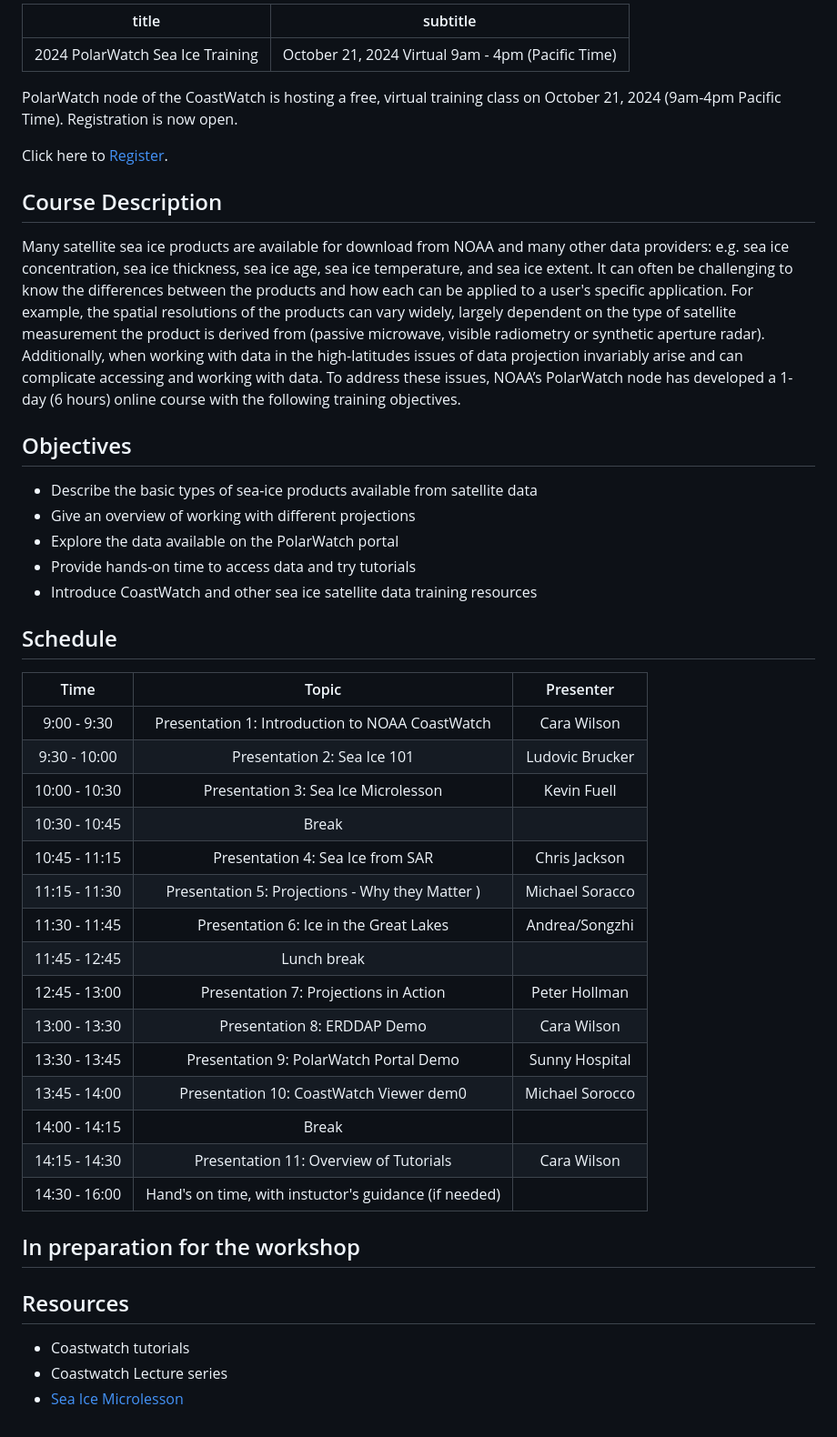
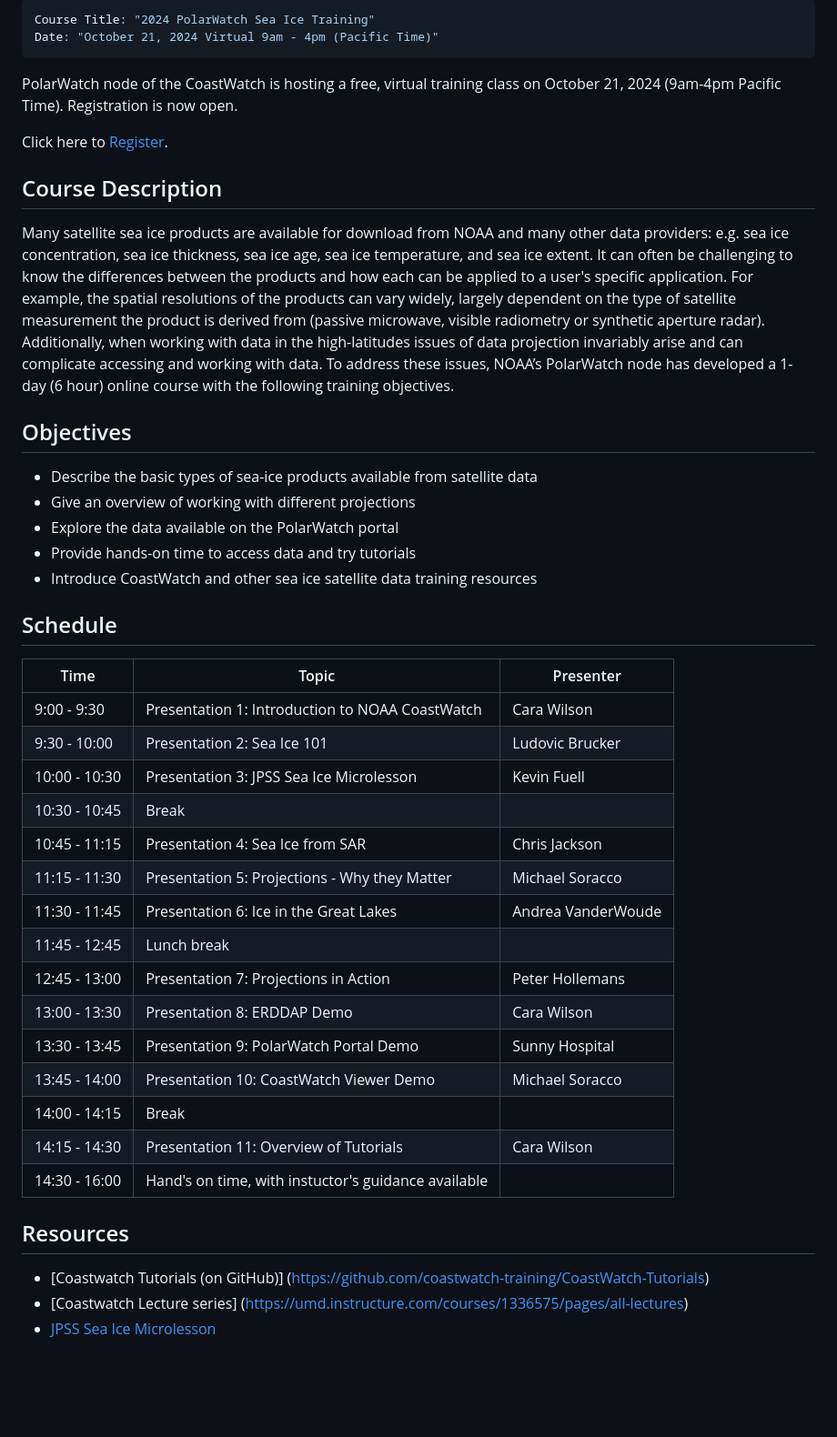
Before and after one commit to coastwatch-training/CoastWatch-Workshops, a Markdown page: courses/seaice24.md, the part around the change. Shown at 91% size. Rendered like a GitHub page; blank space fills up the shorter version.

Commit message:
Update seaice24.md
Added links for resources, and did some general clean-up

```diff
--- a/courses/seaice24.md
+++ b/courses/seaice24.md
@@ -1,6 +1,6 @@
 ---
-title: "2024 PolarWatch Sea Ice Training"
-subtitle: "October 21, 2024 Virtual 9am - 4pm (Pacific Time)"
+Course Title: "2024 PolarWatch Sea Ice Training"
+Date: "October 21, 2024 Virtual 9am - 4pm (Pacific Time)"
 ---
 
 PolarWatch node of the CoastWatch is hosting a free, virtual training class on October 21, 2024 (9am-4pm Pacific Time). Registration is now open.
@@ -9,7 +9,7 @@ Click here to [Register](https://lp.constantcontactpages.com/ev/reg/78xuhzs/lp/e
 
 
 ## Course Description
-Many satellite sea ice products are available for download from NOAA and many other data providers: e.g. sea ice concentration, sea ice thickness, sea ice age, sea ice temperature, and sea ice extent. It can often be challenging to know the differences between the products and how each can be applied to a user's specific application. For example, the spatial resolutions of the products can vary widely, largely dependent on the type of satellite measurement the product is derived from (passive microwave, visible radiometry or synthetic aperture radar). Additionally, when working with data in the high-latitudes issues of data projection invariably arise and can complicate accessing and working with data. To address these issues, NOAA’s PolarWatch node has developed a 1-day (6 hours) online course with the following training objectives.
+Many satellite sea ice products are available for download from NOAA and many other data providers: e.g. sea ice concentration, sea ice thickness, sea ice age, sea ice temperature, and sea ice extent. It can often be challenging to know the differences between the products and how each can be applied to a user's specific application. For example, the spatial resolutions of the products can vary widely, largely dependent on the type of satellite measurement the product is derived from (passive microwave, visible radiometry or synthetic aperture radar). Additionally, when working with data in the high-latitudes issues of data projection invariably arise and can complicate accessing and working with data. To address these issues, NOAA’s PolarWatch node has developed a 1-day (6 hour) online course with the following training objectives.
 
 ## Objectives
 * Describe the basic types of sea-ice products available from satellite data
@@ -20,29 +20,27 @@ Many satellite sea ice products are available for download from NOAA and many ot
 
 ## Schedule
 
-| Time          | Topic                                                                         | Presenter                    |
-|:-------------:|:-----------------------------------------------------------------------------:|:----------------------------:|
-| 9:00 - 9:30   |   Presentation 1: Introduction to NOAA CoastWatch            | Cara Wilson           |
-| 9:30 - 10:00  |  Presentation 2: Sea Ice 101                                    | Ludovic Brucker       |
-| 10:00 - 10:30 |  Presentation 3: Sea Ice Microlesson                           | Kevin Fuell           |
-| 10:30 - 10:45 | Break                                                                              |                       |
-| 10:45 - 11:15 |  Presentation 4: Sea Ice from SAR                            | Chris Jackson         |
-| 11:15 - 11:30 |  Presentation 5: Projections - Why they Matter )                 | Michael Soracco       |
-| 11:30 - 11:45 |  Presentation 6: Ice in the Great Lakes                         |  Andrea/Songzhi       |
-| 11:45 - 12:45 | Lunch break                                                                        |                       |
-| 12:45 - 13:00 |  Presentation 7: Projections in Action                        | Peter Hollman         |
-| 13:00 - 13:30 | Presentation 8: ERDDAP Demo                                    | Cara Wilson           |
-| 13:30 - 13:45 |  Presentation 9: PolarWatch Portal Demo                       | Sunny Hospital        |
-| 13:45 - 14:00 |   Presentation 10: CoastWatch Viewer dem0                     | Michael Sorocco       |
-| 14:00 - 14:15 | Break                                                                              |                       |
-| 14:15 - 14:30 |  Presentation 11: Overview of Tutorials                       |  Cara Wilson          |
-| 14:30 - 16:00 | Hand's on time, with instuctor's guidance (if needed)                              |                       |
+| Time          | Topic                                                                     | Presenter                    |
+|-------------|-----------------------------------------------------------------------------|----------------------------|
+|9:00 - 9:30   |  Presentation 1: Introduction to NOAA CoastWatch                          | Cara Wilson           |
+|9:30 - 10:00  |  Presentation 2: Sea Ice 101                                               | Ludovic Brucker       |
+|10:00 - 10:30 |  Presentation 3: JPSS Sea Ice Microlesson                                  | Kevin Fuell           |
+|10:30 - 10:45 | Break                                                                      |                       |
+|10:45 - 11:15 |  Presentation 4: Sea Ice from SAR                                          | Chris Jackson         |
+|11:15 - 11:30 |  Presentation 5: Projections - Why they Matter                             | Michael Soracco       |
+|11:30 - 11:45 |  Presentation 6: Ice in the Great Lakes                                    | Andrea VanderWoude    |
+|11:45 - 12:45 | Lunch break                                                                |                       |
+|12:45 - 13:00 |  Presentation 7: Projections in Action                                     | Peter Hollemans       |
+|13:00 - 13:30 |  Presentation 8: ERDDAP Demo                                               | Cara Wilson           |
+|13:30 - 13:45 |  Presentation 9: PolarWatch Portal Demo                                    | Sunny Hospital        |
+|13:45 - 14:00 |  Presentation 10: CoastWatch Viewer Demo                                   | Michael Soracco       |
+|14:00 - 14:15 | Break                                                                      |                       |
+|14:15 - 14:30 |  Presentation 11: Overview of Tutorials                                    |  Cara Wilson          |
+|14:30 - 16:00 |  Hand's on time, with instuctor's guidance available                       |                       |
 
 
 
-## In preparation for the workshop
-
 ## Resources
-- Coastwatch tutorials
-- Coastwatch Lecture series
-- [Sea Ice Microlesson](https://weather.ndc.nasa.gov/sport/training/articles/20220803_JPSS-Sea-Ice-Microlesson/content/#/)
+- [Coastwatch Tutorials (on GitHub)] (https://github.com/coastwatch-training/CoastWatch-Tutorials)
+- [Coastwatch Lecture series] (https://umd.instructure.com/courses/1336575/pages/all-lectures)
+- [JPSS Sea Ice Microlesson](https://weather.ndc.nasa.gov/sport/training/articles/20220803_JPSS-Sea-Ice-Microlesson/content/#/)
```
